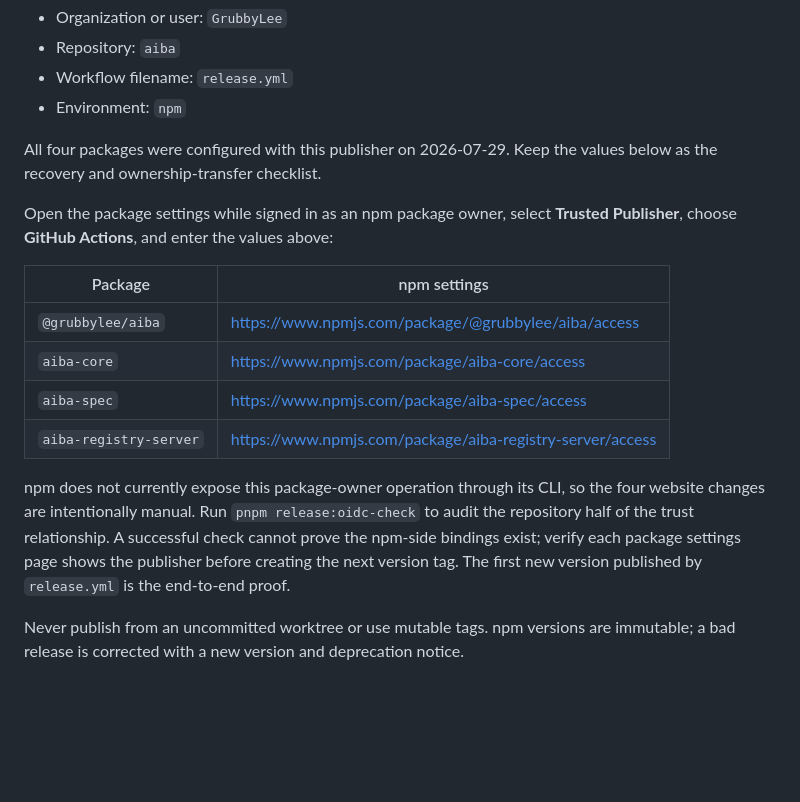
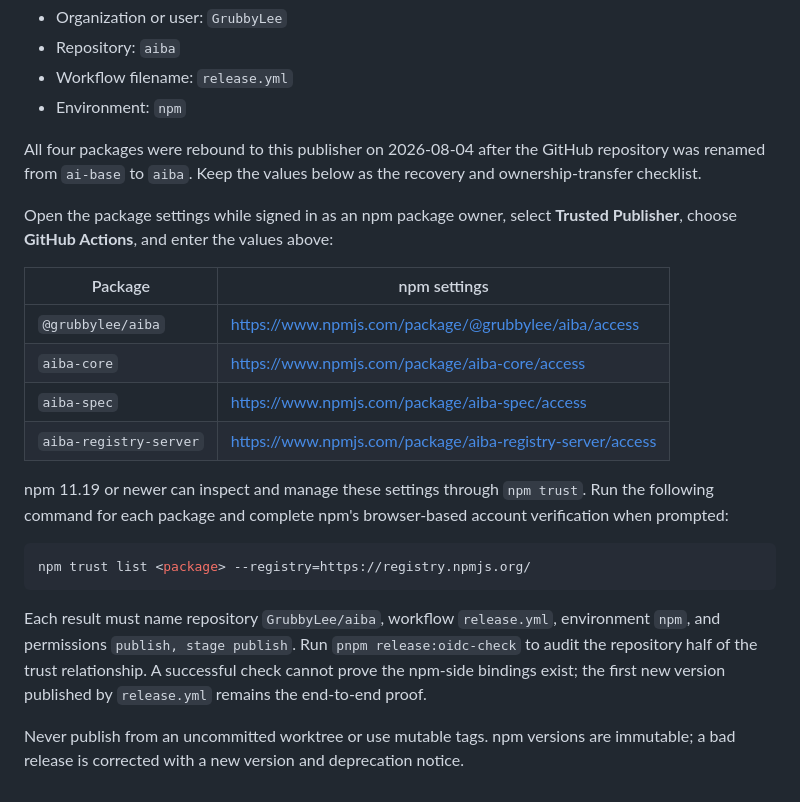
Before and after one commit to GrubbyLee/aiba, a Markdown page: docs/RELEASING.md, the part around the change. Rendered like a GitHub page; blank space fills up the shorter version.

Commit message:
docs: record npm publisher migration

````diff
--- a/docs/RELEASING.md
+++ b/docs/RELEASING.md
@@ -54,8 +54,9 @@ Configure each npm package with this trusted publisher before the next tag:
 - Workflow filename: `release.yml`
 - Environment: `npm`
 
-All four packages were configured with this publisher on 2026-07-29. Keep the
-values below as the recovery and ownership-transfer checklist.
+All four packages were rebound to this publisher on 2026-08-04 after the
+GitHub repository was renamed from `ai-base` to `aiba`. Keep the values below
+as the recovery and ownership-transfer checklist.
 
 Open the package settings while signed in as an npm package owner, select
 **Trusted Publisher**, choose **GitHub Actions**, and enter the values above:
@@ -67,12 +68,19 @@ Open the package settings while signed in as an npm package owner, select
 | `aiba-spec` | <https://www.npmjs.com/package/aiba-spec/access> |
 | `aiba-registry-server` | <https://www.npmjs.com/package/aiba-registry-server/access> |
 
-npm does not currently expose this package-owner operation through its CLI, so
-the four website changes are intentionally manual. Run `pnpm
+npm 11.19 or newer can inspect and manage these settings through `npm trust`.
+Run the following command for each package and complete npm's browser-based
+account verification when prompted:
+
+```bash
+npm trust list <package> --registry=https://registry.npmjs.org/
+```
+
+Each result must name repository `GrubbyLee/aiba`, workflow `release.yml`,
+environment `npm`, and permissions `publish, stage publish`. Run `pnpm
 release:oidc-check` to audit the repository half of the trust relationship. A
-successful check cannot prove the npm-side bindings exist; verify each package
-settings page shows the publisher before creating the next version tag. The
-first new version published by `release.yml` is the end-to-end proof.
+successful check cannot prove the npm-side bindings exist; the first new
+version published by `release.yml` remains the end-to-end proof.
 
 Never publish from an uncommitted worktree or use mutable tags. npm versions are
 immutable; a bad release is corrected with a new version and deprecation notice.
````
Also changed, not shown: docs/TASKS.md (+2 -0 lines).
